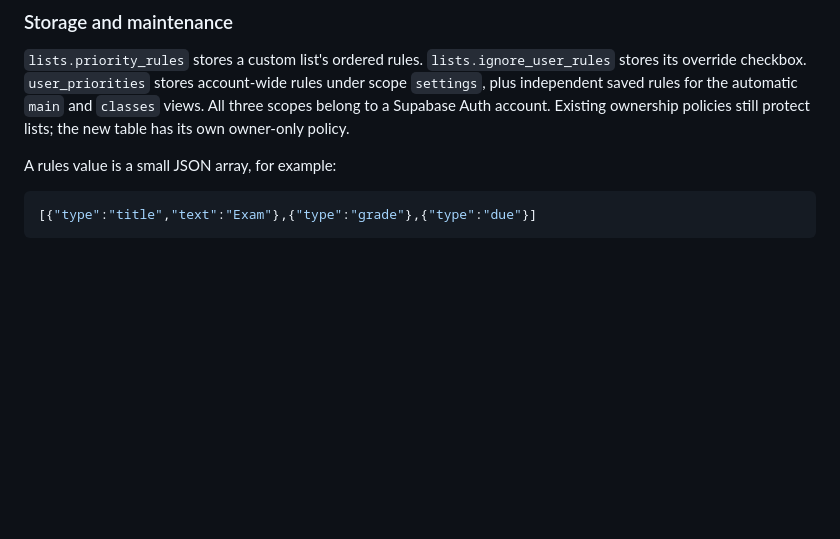
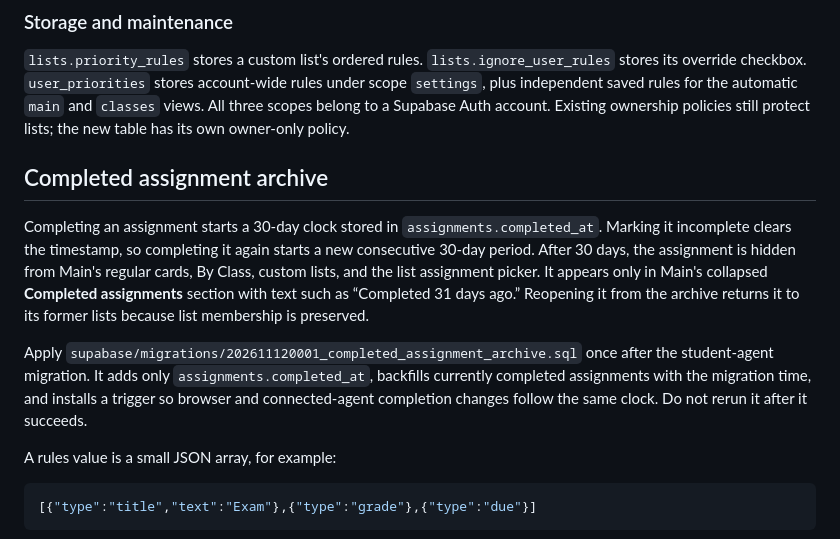
Before and after one commit to nola4211/Canvas_todo_prioritizer_prototype, a Markdown page: README.md, the part around the change. Rendered like a GitHub page; blank space fills up the shorter version.

Commit message:
Support the completed assignment archive

````diff
--- a/README.md
+++ b/README.md
@@ -262,6 +262,12 @@ Main keeps incomplete assignments before its Completed section, but no longer fo
 
 `lists.priority_rules` stores a custom list's ordered rules. `lists.ignore_user_rules` stores its override checkbox. `user_priorities` stores account-wide rules under scope `settings`, plus independent saved rules for the automatic `main` and `classes` views. All three scopes belong to a Supabase Auth account. Existing ownership policies still protect lists; the new table has its own owner-only policy.
 
+## Completed assignment archive
+
+Completing an assignment starts a 30-day clock stored in `assignments.completed_at`. Marking it incomplete clears the timestamp, so completing it again starts a new consecutive 30-day period. After 30 days, the assignment is hidden from Main's regular cards, By Class, custom lists, and the list assignment picker. It appears only in Main's collapsed **Completed assignments** section with text such as “Completed 31 days ago.” Reopening it from the archive returns it to its former lists because list membership is preserved.
+
+Apply `supabase/migrations/202611120001_completed_assignment_archive.sql` once after the student-agent migration. It adds only `assignments.completed_at`, backfills currently completed assignments with the migration time, and installs a trigger so browser and connected-agent completion changes follow the same clock. Do not rerun it after it succeeds.
+
 A rules value is a small JSON array, for example:
 
 ```json
````
